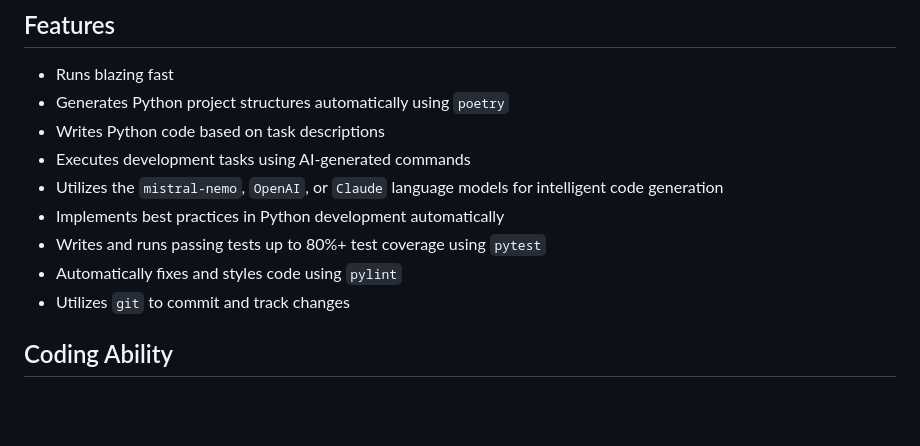
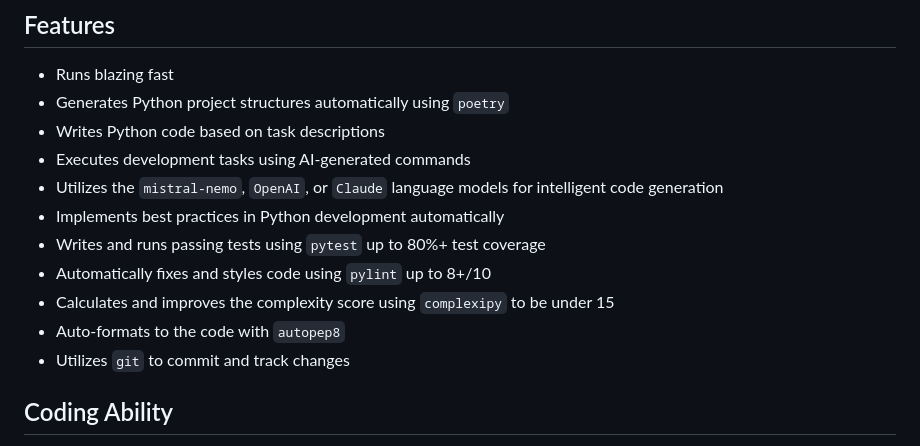
Before and after one commit to truemagic-coder/nemo-agent, a Markdown page: README.md, the part around the change. Drawn GitHub-style; blank space fills up the shorter version.

```diff
--- a/README.md
+++ b/README.md
@@ -17,8 +17,10 @@ https://github.com/user-attachments/assets/51cf6ad1-196c-44ab-99ba-0035365f1bbd
 * Executes development tasks using AI-generated commands
 * Utilizes the `mistral-nemo`, `OpenAI`, or `Claude` language models for intelligent code generation
 * Implements best practices in Python development automatically
-* Writes and runs passing tests up to 80%+ test coverage using `pytest`
-* Automatically fixes and styles code using `pylint`
+* Writes and runs passing tests using `pytest` up to 80%+ test coverage
+* Automatically fixes and styles code using `pylint` up to 8+/10
+* Calculates and improves the complexity score using `complexipy` to be under 15
+* Auto-formats to the code with `autopep8`
 * Utilizes `git` to commit and track changes
 
 ## Coding Ability
```
